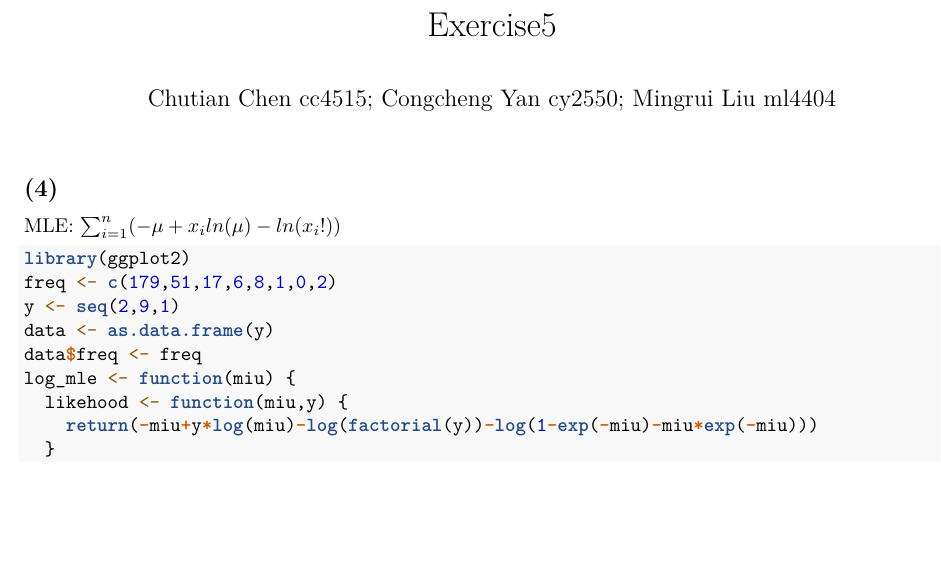
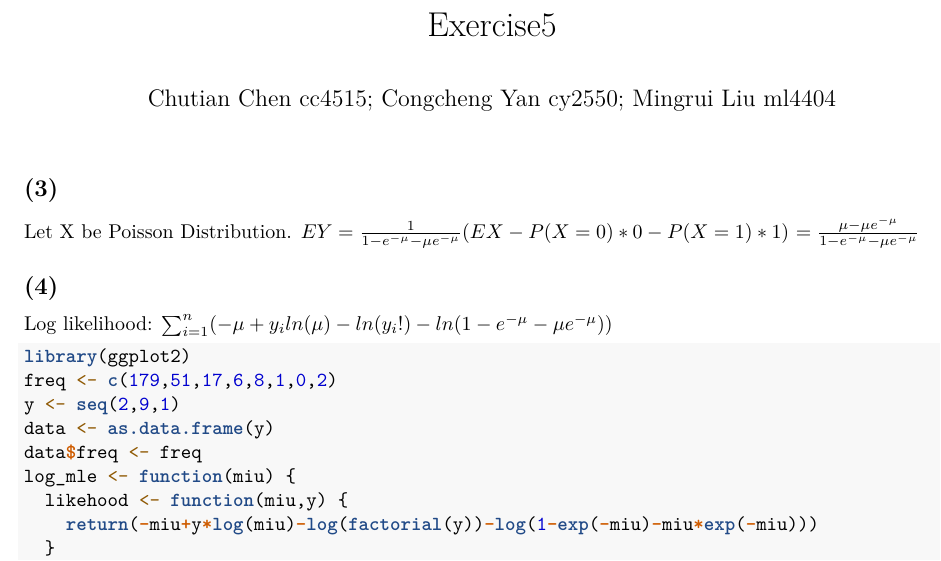
Before and after one commit to cct15/5703, an R Markdown document (homework1/Exercise5_cc4515_cy2550_ml4404.Rmd): part of page 1 of 2, cut so that both start at the same text, the shorter picture padded with empty space. Rendered offline with R 4.5, knitr and Pandoc, then LaTeX, with nearby package versions.

Commit message:
Update Exercise5_cc4515_cy2550_ml4404.Rmd

````diff
--- a/homework1/Exercise5_cc4515_cy2550_ml4404.Rmd
+++ b/homework1/Exercise5_cc4515_cy2550_ml4404.Rmd
@@ -4,8 +4,13 @@ author: Chutian Chen cc4515; Congcheng Yan cy2550; Mingrui Liu ml4404
 output: pdf_document
 ---
 
+## (3)
+Let X be Poisson Distribution.
+$EY=\frac{1}{1-e^{-\mu}-\mu e^{-\mu}}(EX-P(X=0)*0-P(X=1)*1)$
+$=\frac{\mu-\mu e^{-\mu}}{1-e^{-\mu}-\mu e^{-\mu}}$
+
 ## (4)
-MLE: $\sum_{i=1}^{n}(-\mu+x_iln(\mu)-ln(x_i!))$
+Log likelihood: $\sum_{i=1}^{n}(-\mu+y_iln(\mu)-ln(y_i!)-ln(1-e^{-\mu}-\mu e^{-\mu}))$
 
 ```{r}
 library(ggplot2)
````
